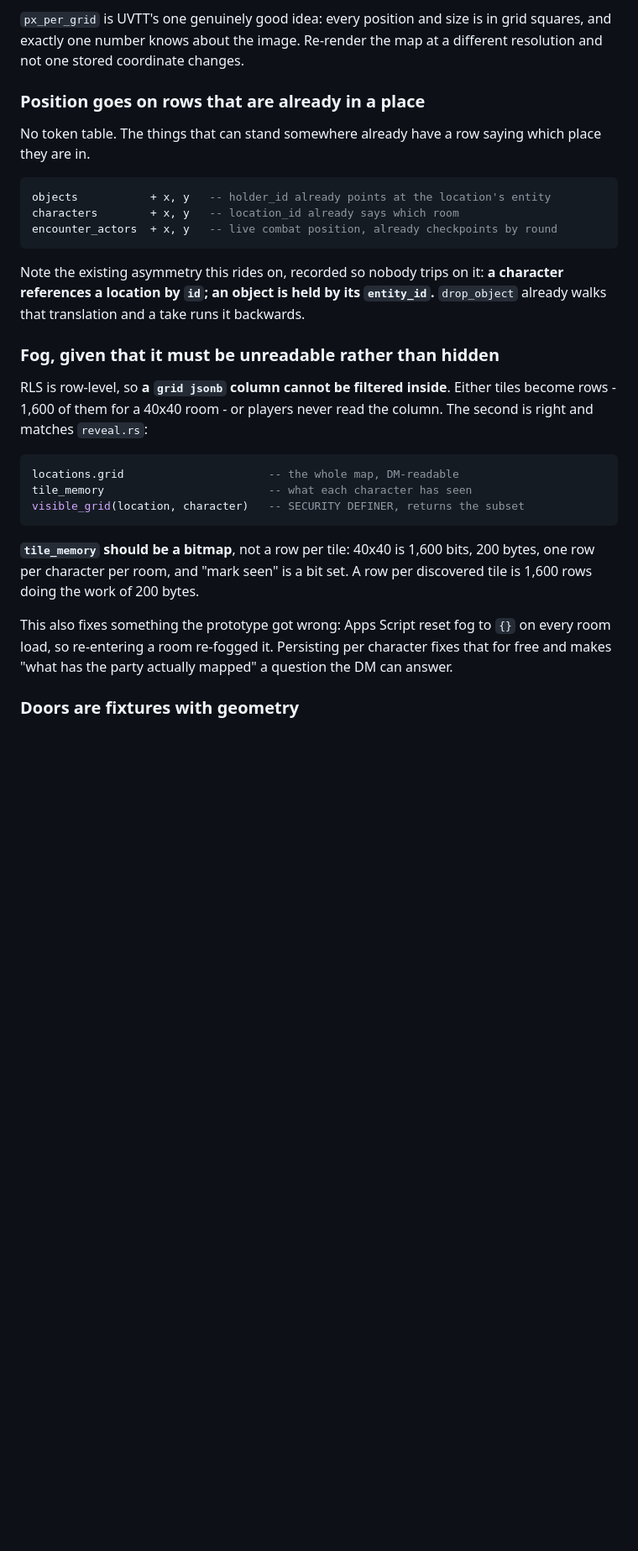
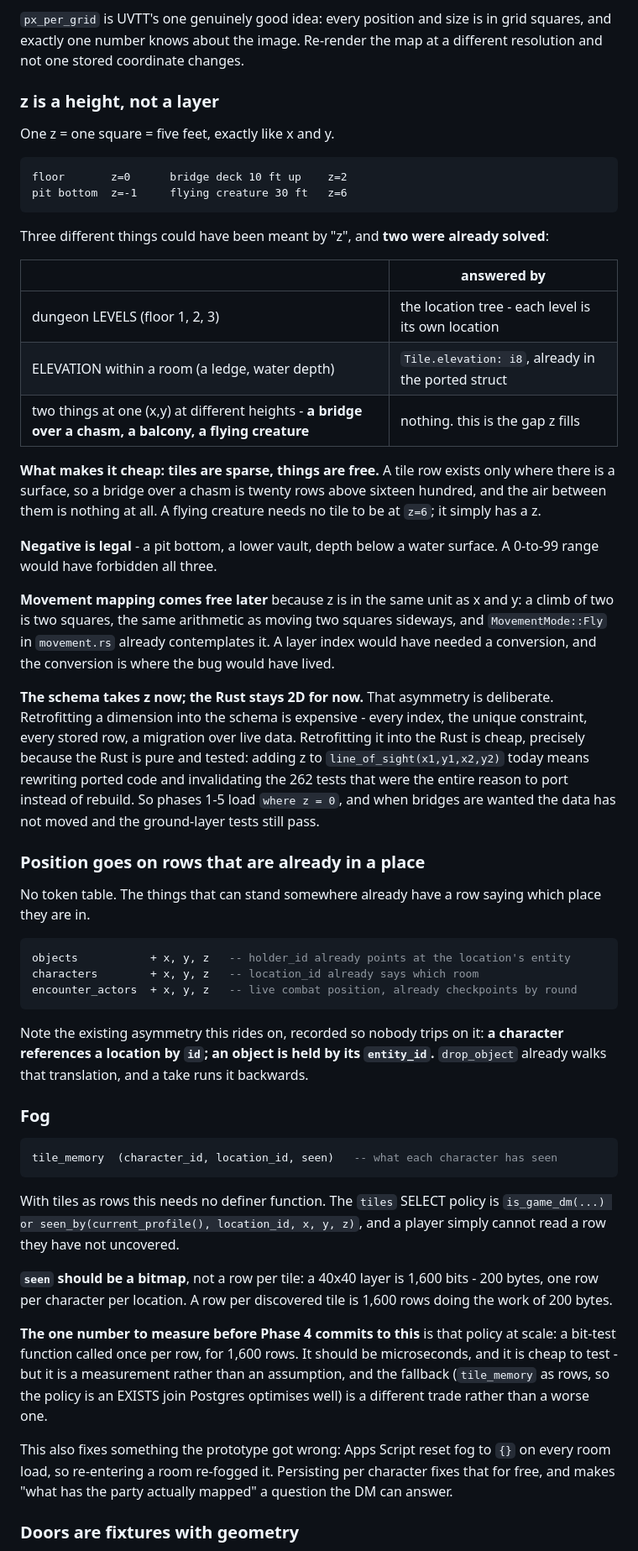
Before and after one commit to TirayisDM/odyssey1e, a Markdown page: MAP.md, the part around one of its changes. Shown at 84% size. GitHub-like rendering; blank space fills up the shorter version.

````diff
--- a/MAP.md
+++ b/MAP.md
@@ -164,6 +222,49 @@ what produced it is kept beside it.
 size is in grid squares, and exactly one number knows about the image.
 Re-render the map at a different resolution and not one stored
 coordinate changes.
+
+### z is a height, not a layer
+
+One z = one square = five feet, exactly like x and y.
+
+```
+floor       z=0      bridge deck 10 ft up    z=2
+pit bottom  z=-1     flying creature 30 ft   z=6
+```
+
+Three different things could have been meant by "z", and **two were
+already solved**:
+
+| | answered by |
+|---|---|
+| dungeon LEVELS (floor 1, 2, 3) | the location tree - each level is its own location |
+| ELEVATION within a room (a ledge, water depth) | `Tile.elevation: i8`, already in the ported struct |
+| two things at one (x,y) at different heights - **a bridge over a chasm, a balcony, a flying creature** | nothing. this is the gap z fills |
+
+**What makes it cheap: tiles are sparse, things are free.** A tile row
+exists only where there is a surface, so a bridge over a chasm is
+twenty rows above sixteen hundred, and the air between them is nothing
+at all. A flying creature needs no tile to be at `z=6`; it simply has a
+z.
+
+**Negative is legal** - a pit bottom, a lower vault, depth below a
+water surface. A 0-to-99 range would have forbidden all three.
+
+**Movement mapping comes free later** because z is in the same unit as
+x and y: a climb of two is two squares, the same arithmetic as moving
+two squares sideways, and `MovementMode::Fly` in `movement.rs` already
+contemplates it. A layer index would have needed a conversion, and the
+conversion is where the bug would have lived.
+
+**The schema takes z now; the Rust stays 2D for now.** That asymmetry
+is deliberate. Retrofitting a dimension into the schema is expensive -
+every index, the unique constraint, every stored row, a migration over
+live data. Retrofitting it into the Rust is cheap, precisely because
+the Rust is pure and tested: adding z to `line_of_sight(x1,y1,x2,y2)`
+today means rewriting ported code and invalidating the 262 tests that
+were the entire reason to port instead of rebuild. So phases 1-5 load
+`where z = 0`, and when bridges are wanted the data has not moved and
+the ground-layer tests still pass.
 
 ### Position goes on rows that are already in a place
 
@@ -171,36 +272,41 @@ No token table. The things that can stand somewhere already have a row
 saying which place they are in.
 
 ```sql
-objects           + x, y   -- holder_id already points at the location's entity
-characters        + x, y   -- location_id already says which room
-encounter_actors  + x, y   -- live combat position, already checkpoints by round
+objects           + x, y, z   -- holder_id already points at the location's entity
+characters        + x, y, z   -- location_id already says which room
+encounter_actors  + x, y, z   -- live combat position, already checkpoints by round
 ```
 
 Note the existing asymmetry this rides on, recorded so nobody trips on
 it: **a character references a location by `id`; an object is held by
-its `entity_id`.** `drop_object` already walks that translation and a
+its `entity_id`.** `drop_object` already walks that translation, and a
 take runs it backwards.
 
-### Fog, given that it must be unreadable rather than hidden
-
-RLS is row-level, so **a `grid jsonb` column cannot be filtered inside**.
-Either tiles become rows - 1,600 of them for a 40x40 room - or players
-never read the column. The second is right and matches `reveal.rs`:
+### Fog
 
 ```sql
-locations.grid                      -- the whole map, DM-readable
-tile_memory                         -- what each character has seen
-visible_grid(location, character)   -- SECURITY DEFINER, returns the subset
+tile_memory  (character_id, location_id, seen)   -- what each character has seen
 ```
 
-**`tile_memory` should be a bitmap**, not a row per tile: 40x40 is 1,600
-bits, 200 bytes, one row per character per room, and "mark seen" is a
-bit set. A row per discovered tile is 1,600 rows doing the work of 200
-bytes.
+With tiles as rows this needs no definer function. The `tiles` SELECT
+policy is `is_game_dm(...) or seen_by(current_profile(), location_id,
+x, y, z)`, and a player simply cannot read a row they have not
+uncovered.
 
-This also fixes something the prototype got wrong: Apps Script reset fog
-to `{}` on every room load, so re-entering a room re-fogged it.
-Persisting per character fixes that for free and makes "what has the
+**`seen` should be a bitmap**, not a row per tile: a 40x40 layer is
+1,600 bits - 200 bytes, one row per character per location. A row per
+discovered tile is 1,600 rows doing the work of 200 bytes.
+
+**The one number to measure before Phase 4 commits to this** is that
+policy at scale: a bit-test function called once per row, for 1,600
+rows. It should be microseconds, and it is cheap to test - but it is a
+measurement rather than an assumption, and the fallback (`tile_memory`
+as rows, so the policy is an EXISTS join Postgres optimises well) is a
+different trade rather than a worse one.
+
+This also fixes something the prototype got wrong: Apps Script reset
+fog to `{}` on every room load, so re-entering a room re-fogged it.
+Persisting per character fixes that for free, and makes "what has the
 party actually mapped" a question the DM can answer.
 
 ### Doors are fixtures with geometry
````
Also changed, not shown: other parts of MAP.md (+80 -19 lines).
